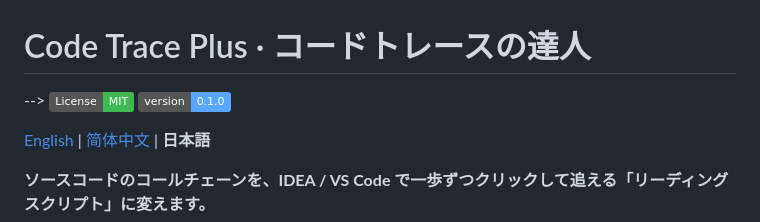
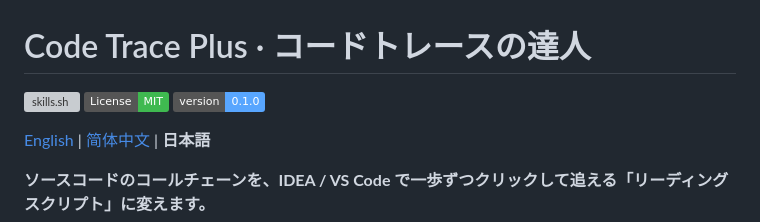
Before and after one commit to hughedward/codetrace-plus-skills, a Markdown page: README.ja.md, the part around the change. Rendered like a GitHub page; badges without logos; grey boxes are pictures that could not be loaded.

Commit message:
docs: fix skills.sh badge placement in READMEs

```diff
--- a/README.ja.md
+++ b/README.ja.md
@@ -1,6 +1,6 @@
 # Code Trace Plus · コードトレースの達人
 
--->
+[![skills.sh](https://skills.sh/b/hughedward/codetrace-plus-skills)](https://skills.sh/hughedward/codetrace-plus-skills)
 [![License: MIT](https://img.shields.io/badge/License-MIT-3fb950.svg)](LICENSE)
 [![Version](https://img.shields.io/badge/version-0.1.0-58a6ff.svg)](CHANGELOG.md)
 
```
Also changed, not shown: README.md (+1 -1 lines), README.zh-CN.md (+1 -1 lines).
